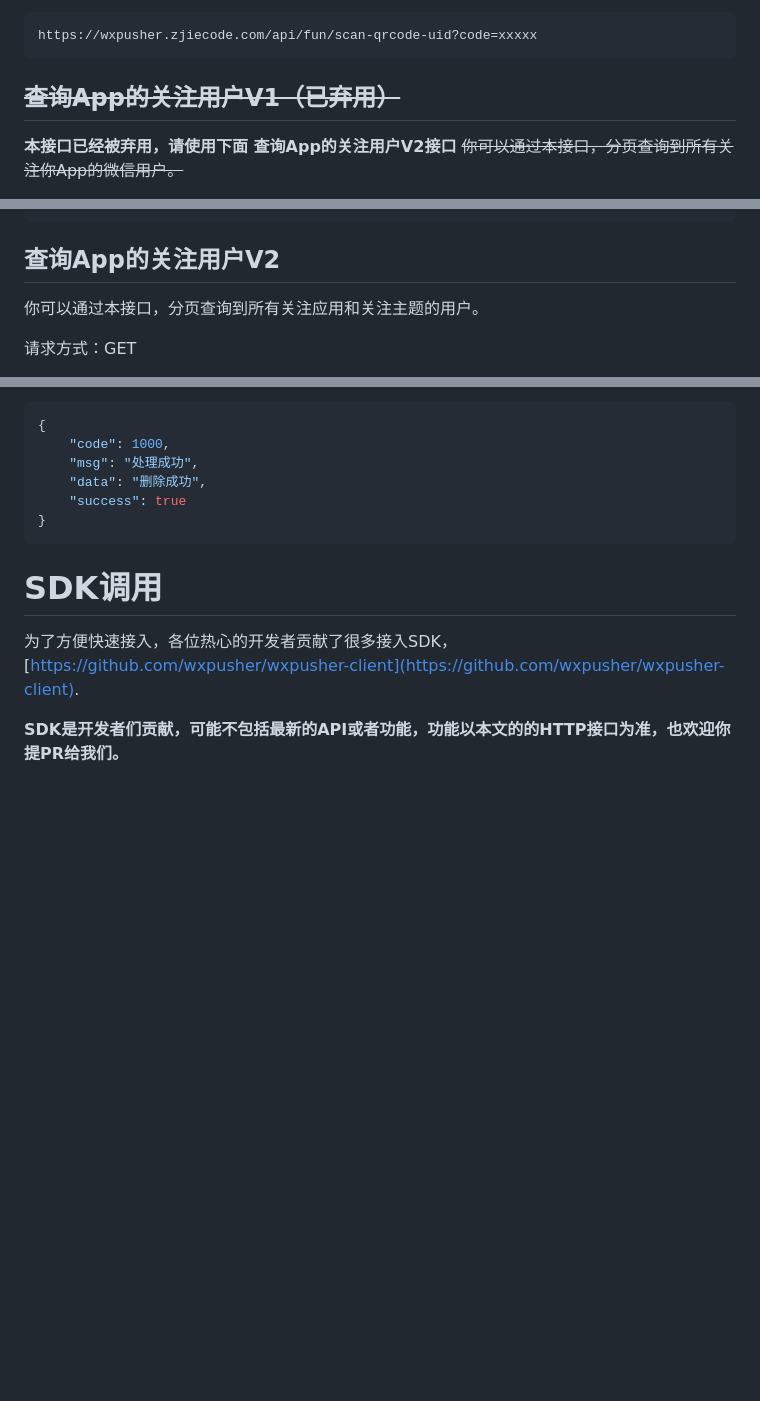
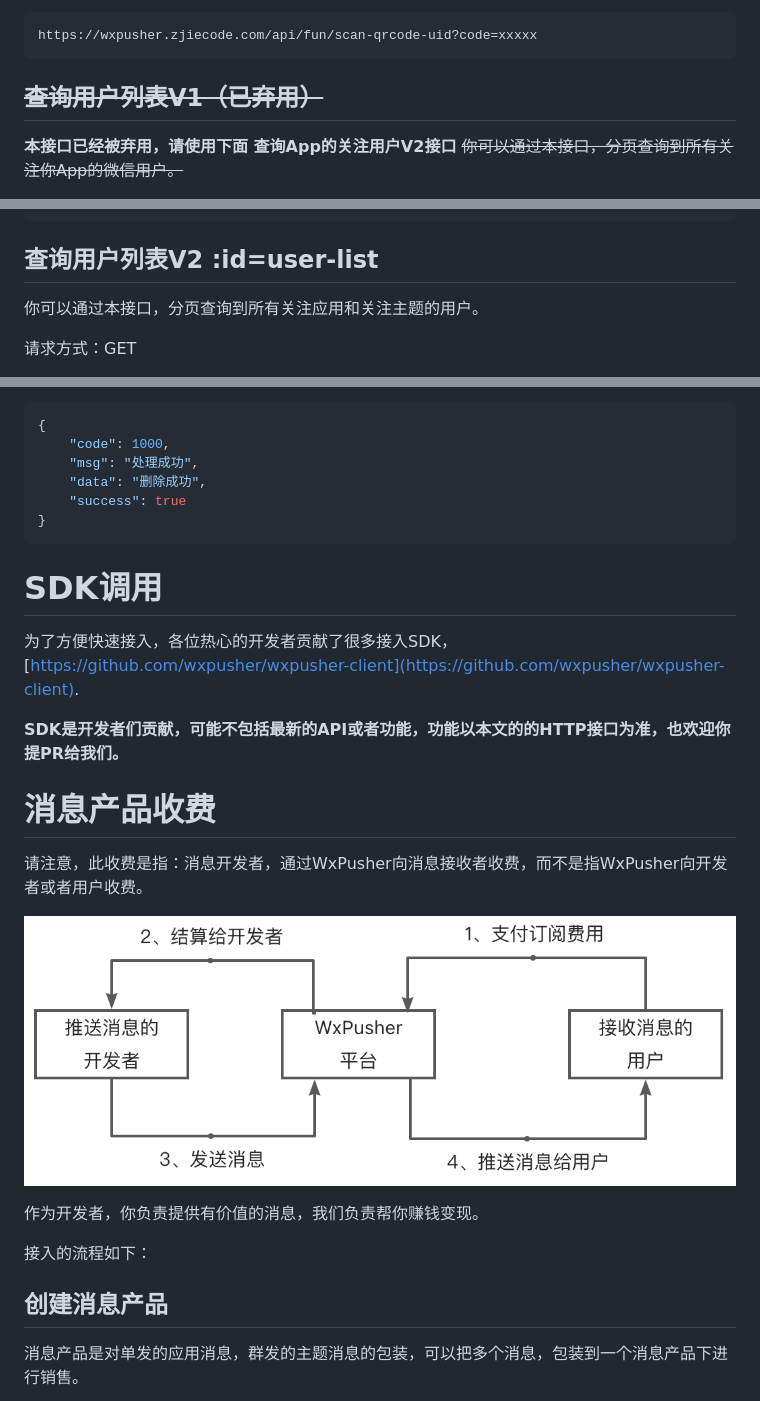
Before and after one commit to wxpusher/wxpusher-docs, a Markdown page: docs/README.md, 3 parts joined by grey strips. Rendered like a GitHub page; pictures changed too: docs/imgs/pay_flow.png (added); blank space fills up the shorter version.

````diff
--- a/docs/README.md
+++ b/docs/README.md
@@ -182,7 +182,7 @@ ContentType：application/json
 https://wxpusher.zjiecode.com/api/fun/scan-qrcode-uid?code=xxxxx
 ```
 
-## ~~查询App的关注用户V1（已弃用）~~
+## ~~查询用户列表V1（已弃用）~~
 **本接口已经被弃用，请使用下面 查询App的关注用户V2接口**
 ~~你可以通过本接口，分页查询到所有关注你App的微信用户。~~
 
@@ -215,7 +215,7 @@ https://wxpusher.zjiecode.com/api/fun/scan-qrcode-uid?code=xxxxx
     "total":3//所有的用户数量
 }
 ```
-## 查询App的关注用户V2
+## 查询用户列表V2 :id=user-list
 你可以通过本接口，分页查询到所有关注应用和关注主题的用户。
 
 请求方式：GET
@@ -310,3 +311,17 @@ https://wxpusher.zjiecode.com/api/fun/scan-qrcode-uid?code=xxxxx
 为了方便快速接入，各位热心的开发者贡献了很多接入SDK，[https://github.com/wxpusher/wxpusher-client](https://github.com/wxpusher/wxpusher-client).
 
 **SDK是开发者们贡献，可能不包括最新的API或者功能，功能以本文的的HTTP接口为准，也欢迎你提PR给我们。**
+
+# 消息产品收费
+
+<p style="font-size:1.1em;font-weight:600">请注意，此收费是指：消息开发者，通过WxPusher向消息接收者收费，<font color="red">而不是指WxPusher向开发者或者用户收费</font>。</p>
+
+![收费流程](imgs/pay_flow.png  )
+
+作为开发者，<font color="red">你负责提供有价值的消息，我们负责帮你赚钱变现</font>。
+
+接入的流程如下：
+
+## 创建消息产品
+消息产品是对单发的应用消息，群发的主题消息的包装，可以把多个消息，包装到一个消息产品下进行销售。
+
````
Also changed, not shown: other parts of docs/README.md (+17 -1 lines), docs/imgs/create_product.jpg (added), docs/imgs/market.jpg (added), docs/imgs/product-detail.jpg (added), docs/imgs/product-list.jpg (added).
